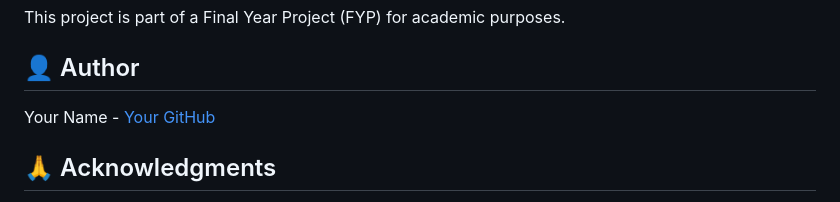
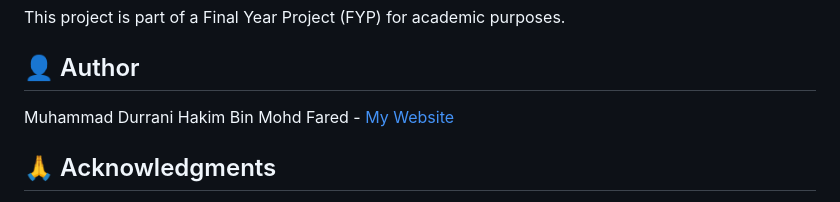
Before and after one commit to DurraniHakim27/mitenaga, a Markdown page: README.md, the part around the change. GitHub-like rendering.

```diff
--- a/README.md
+++ b/README.md
@@ -176,7 +176,7 @@ This project is part of a Final Year Project (FYP) for academic purposes.
 
 ## 👤 Author
 
-Your Name - [Your GitHub](https://github.com/yourusername)
+Muhammad Durrani Hakim Bin Mohd Fared - [My Website]([https://github.com/yourusername](https://durranihakim.netlify.app/))
 
 ## 🙏 Acknowledgments
 
```
